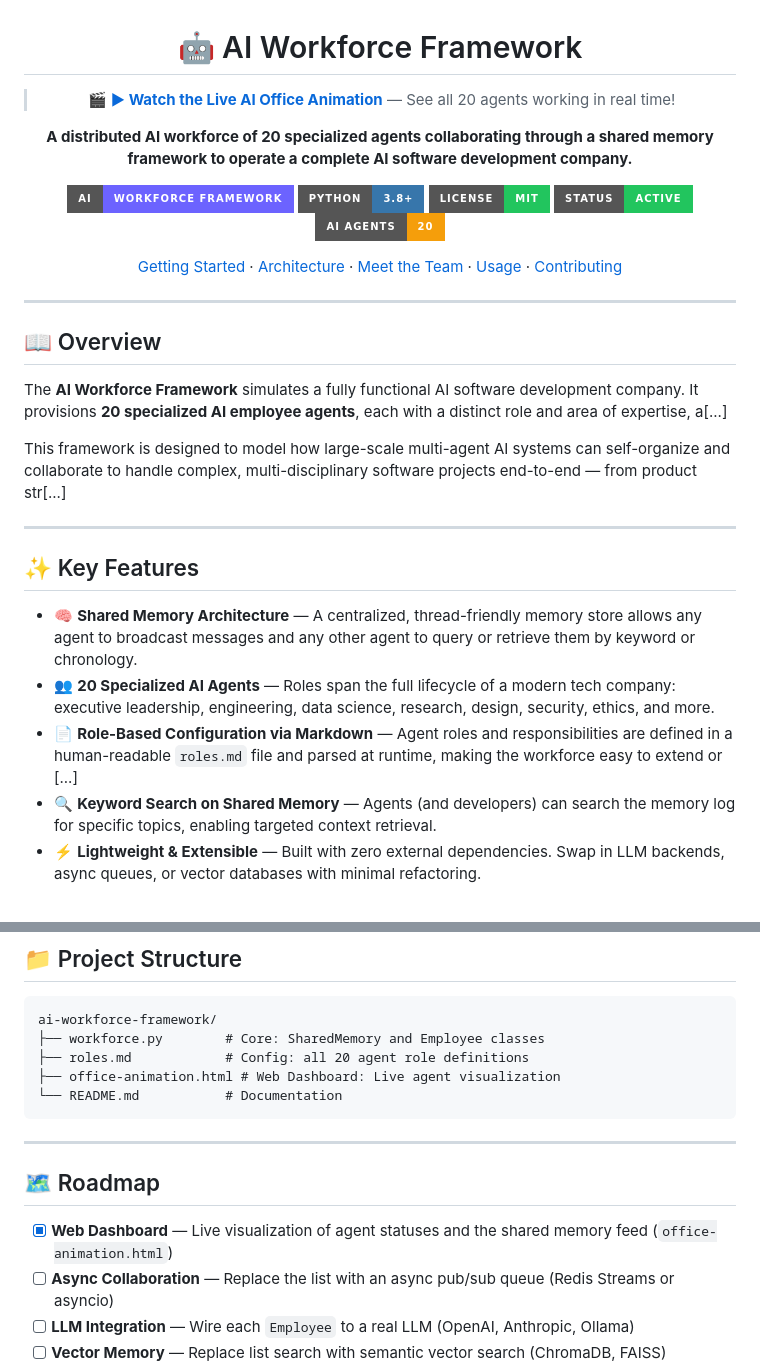
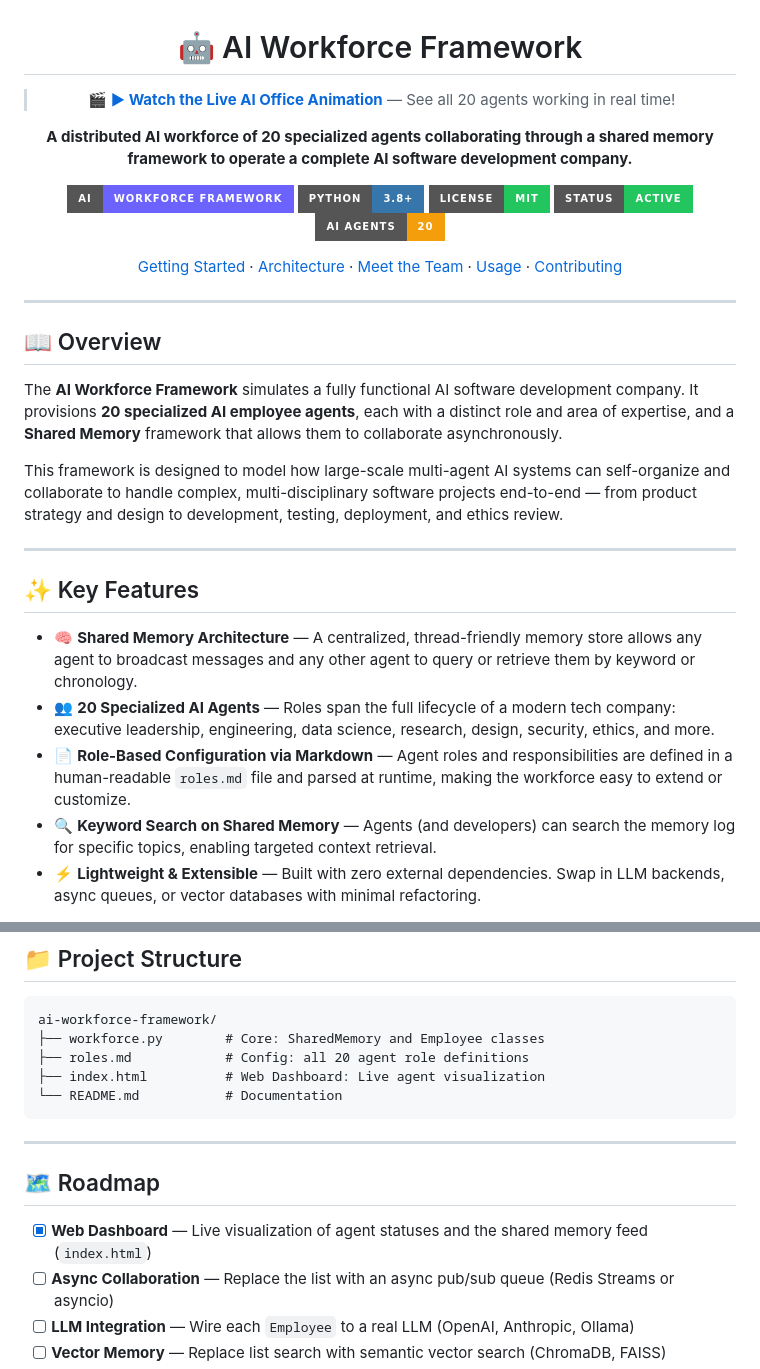
Before and after one commit to HrushikeshReddyyyy/AI-employees-, a Markdown page: README.md, 2 parts joined by grey strips. GitHub-like rendering; badges without logos.

````diff
--- a/README.md
+++ b/README.md
@@ -20,9 +20,9 @@
 
 ## 📖 Overview
 
-The **AI Workforce Framework** simulates a fully functional AI software development company. It provisions **20 specialized AI employee agents**, each with a distinct role and area of expertise, a[...]
+The **AI Workforce Framework** simulates a fully functional AI software development company. It provisions **20 specialized AI employee agents**, each with a distinct role and area of expertise, and a **Shared Memory** framework that allows them to collaborate asynchronously.
 
-This framework is designed to model how large-scale multi-agent AI systems can self-organize and collaborate to handle complex, multi-disciplinary software projects end-to-end — from product str[...]
+This framework is designed to model how large-scale multi-agent AI systems can self-organize and collaborate to handle complex, multi-disciplinary software projects end-to-end — from product strategy and design to development, testing, deployment, and ethics review.
 
 ---
 
@@ -30,7 +30,7 @@ This framework is designed to model how large-scale multi-agent AI systems can s
 
 - 🧠 **Shared Memory Architecture** — A centralized, thread-friendly memory store allows any agent to broadcast messages and any other agent to query or retrieve them by keyword or chronology.
 - 👥 **20 Specialized AI Agents** — Roles span the full lifecycle of a modern tech company: executive leadership, engineering, data science, research, design, security, ethics, and more.
-- 📄 **Role-Based Configuration via Markdown** — Agent roles and responsibilities are defined in a human-readable `roles.md` file and parsed at runtime, making the workforce easy to extend or [...]
+- 📄 **Role-Based Configuration via Markdown** — Agent roles and responsibilities are defined in a human-readable `roles.md` file and parsed at runtime, making the workforce easy to extend or customize.
 - 🔍 **Keyword Search on Shared Memory** — Agents (and developers) can search the memory log for specific topics, enabling targeted context retrieval.
 - ⚡ **Lightweight & Extensible** — Built with zero external dependencies. Swap in LLM backends, async queues, or vector databases with minimal refactoring.
 
@@ -205,7 +205,7 @@ The next run of `workforce.py` will automatically load the new agent.
 ai-workforce-framework/
 ├── workforce.py        # Core: SharedMemory and Employee classes
 ├── roles.md            # Config: all 20 agent role definitions
-├── office-animation.html # Web Dashboard: Live agent visualization
+├── index.html          # Web Dashboard: Live agent visualization
 └── README.md           # Documentation
 ```
 
@@ -213,7 +213,7 @@ ai-workforce-framework/
 
 ## 🗺️ Roadmap
 
-- [x] **Web Dashboard** — Live visualization of agent statuses and the shared memory feed (`office-animation.html`)
+- [x] **Web Dashboard** — Live visualization of agent statuses and the shared memory feed (`index.html`)
 - [ ] **Async Collaboration** — Replace the list with an async pub/sub queue (Redis Streams or asyncio)
 - [ ] **LLM Integration** — Wire each `Employee` to a real LLM (OpenAI, Anthropic, Ollama)
 - [ ] **Vector Memory** — Replace list search with semantic vector search (ChromaDB, FAISS)
````
Also changed, not shown: other parts of README.md (+1 -1 lines).
